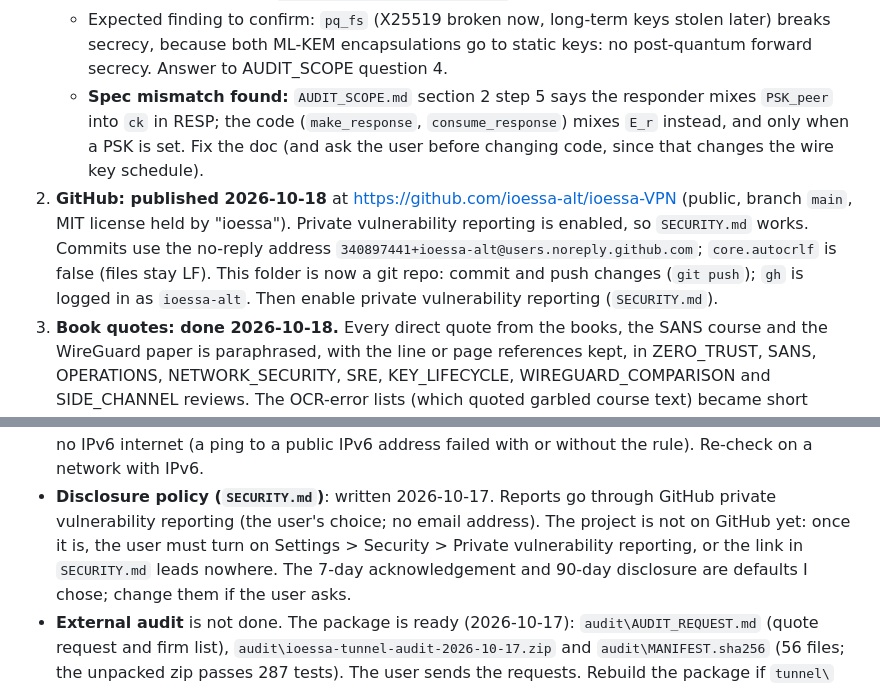
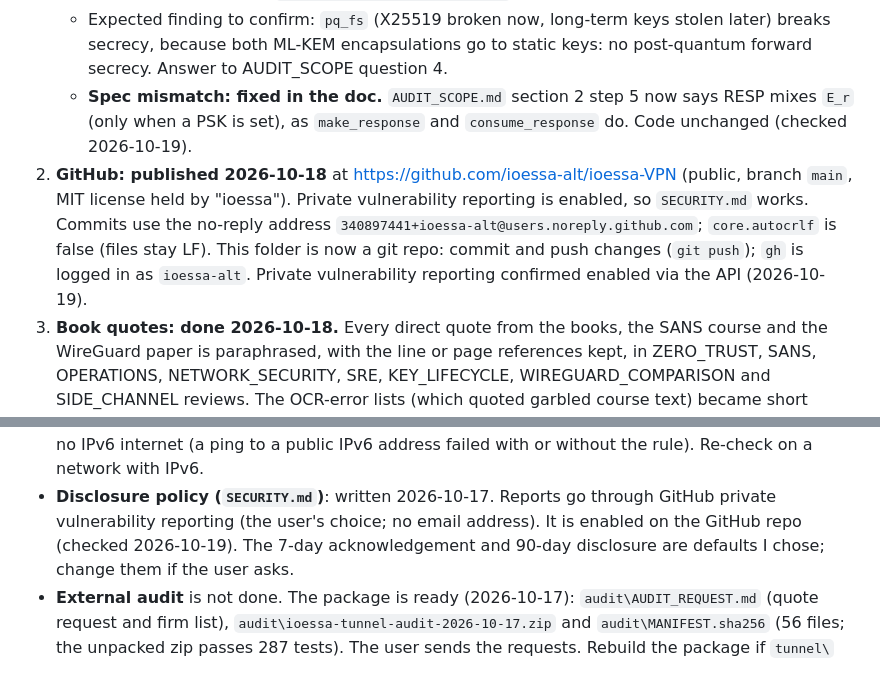
Before and after one commit to ioessa-alt/ioessa-VPN, a Markdown page: HANDOVER.md, 2 parts joined by grey strips. Drawn GitHub-style.

Commit message:
HANDOVER: close spec-mismatch and vuln-reporting items
Co-Authored-By: Claude Opus 5.5 <noreply@anthropic.com>

```diff
--- a/HANDOVER.md
+++ b/HANDOVER.md
@@ -69,13 +69,12 @@ Wire format: version 2 (`WIRE_VERSION`). Byte 1 is the version. Peers must upgra
    - Next: run it, then write `tunnel\formal\FORMAL_MODEL.md` with the results.
    - Expected finding to confirm: `pq_fs` (X25519 broken now, long-term keys stolen later) breaks secrecy, because
      both ML-KEM encapsulations go to static keys: no post-quantum forward secrecy. Answer to AUDIT_SCOPE question 4.
-   - **Spec mismatch found:** `AUDIT_SCOPE.md` section 2 step 5 says the responder mixes `PSK_peer` into `ck` in
-     RESP; the code (`make_response`, `consume_response`) mixes `E_r` instead, and only when a PSK is set. Fix the
-     doc (and ask the user before changing code, since that changes the wire key schedule).
+   - **Spec mismatch: fixed in the doc.** `AUDIT_SCOPE.md` section 2 step 5 now says RESP mixes `E_r` (only when
+     a PSK is set), as `make_response` and `consume_response` do. Code unchanged (checked 2026-10-19).
 2. **GitHub: published 2026-10-18** at https://github.com/ioessa-alt/ioessa-VPN (public, branch `main`, MIT
    license held by "ioessa"). Private vulnerability reporting is enabled, so `SECURITY.md` works. Commits use the
    no-reply address `340897441+ioessa-alt@users.noreply.github.com`; `core.autocrlf` is false (files stay LF).
-   This folder is now a git repo: commit and push changes (`git push`); `gh` is logged in as `ioessa-alt`. Then enable private vulnerability reporting (`SECURITY.md`).
+   This folder is now a git repo: commit and push changes (`git push`); `gh` is logged in as `ioessa-alt`. Private vulnerability reporting confirmed enabled via the API (2026-10-19).
 3. **Book quotes: done 2026-10-18.** Every direct quote from the books, the SANS course and the WireGuard paper
    is paraphrased, with the line or page references kept, in ZERO_TRUST, SANS, OPERATIONS, NETWORK_SECURITY,
    SRE, KEY_LIFECYCLE, WIREGUARD_COMPARISON and SIDE_CHANNEL reviews. The OCR-error lists (which quoted
@@ -94,8 +93,7 @@ Wire format: version 2 (`WIRE_VERSION`). Byte 1 is the version. Peers must upgra
   Not shown: that it blocks real traffic, since this network has no IPv6 internet (a ping to a public IPv6 address
   failed with or without the rule). Re-check on a network with IPv6.
 - **Disclosure policy (`SECURITY.md`)**: written 2026-10-17. Reports go through GitHub private vulnerability
-  reporting (the user's choice; no email address). The project is not on GitHub yet: once it is, the user must
-  turn on Settings > Security > Private vulnerability reporting, or the link in `SECURITY.md` leads nowhere.
+  reporting (the user's choice; no email address). It is enabled on the GitHub repo (checked 2026-10-19).
   The 7-day acknowledgement and 90-day disclosure are defaults I chose; change them if the user asks.
 - **External audit** is not done. The package is ready (2026-10-17): `audit\AUDIT_REQUEST.md` (quote request
   and firm list), `audit\ioessa-tunnel-audit-2026-10-17.zip` and `audit\MANIFEST.sha256` (56 files; the
```
